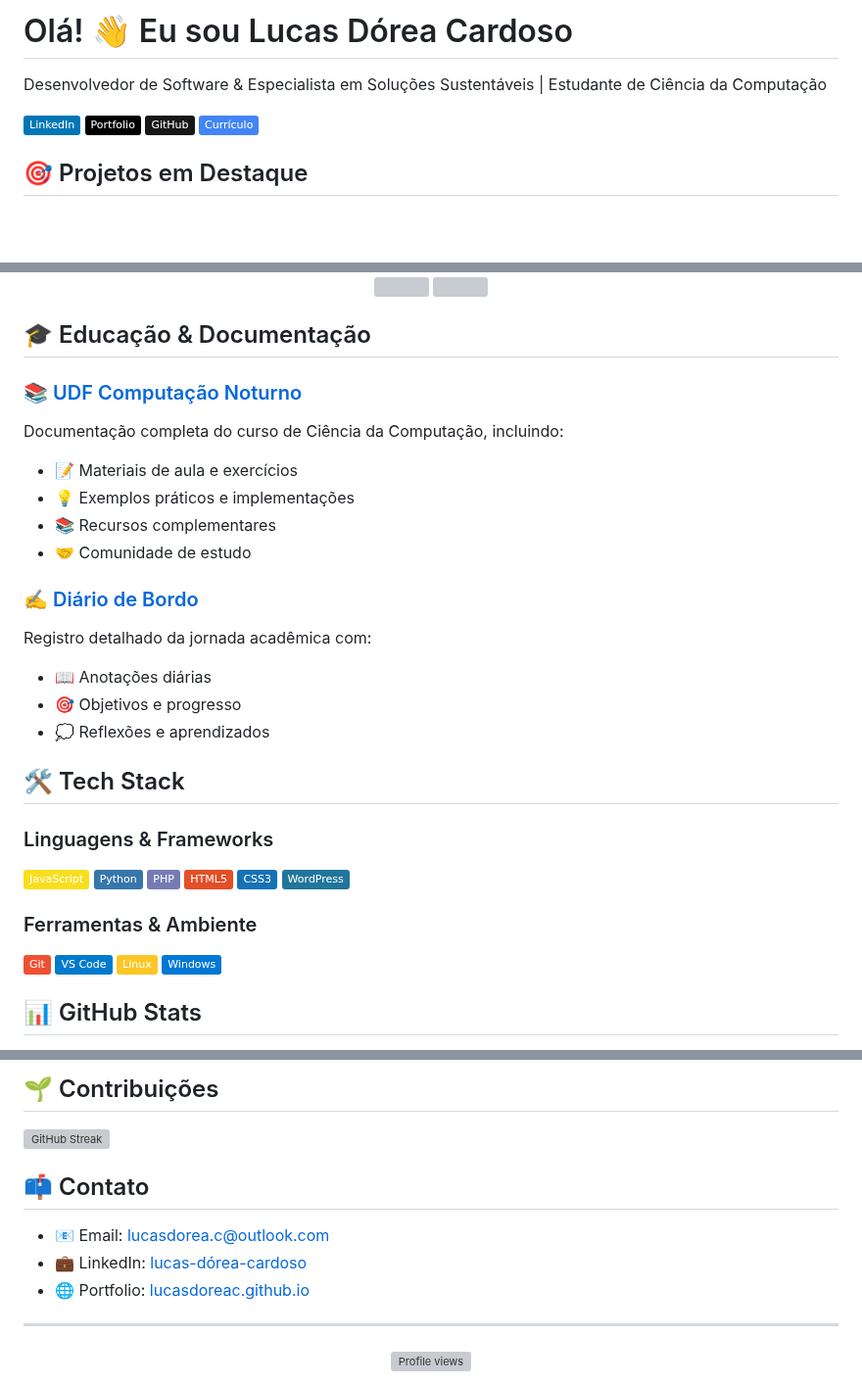
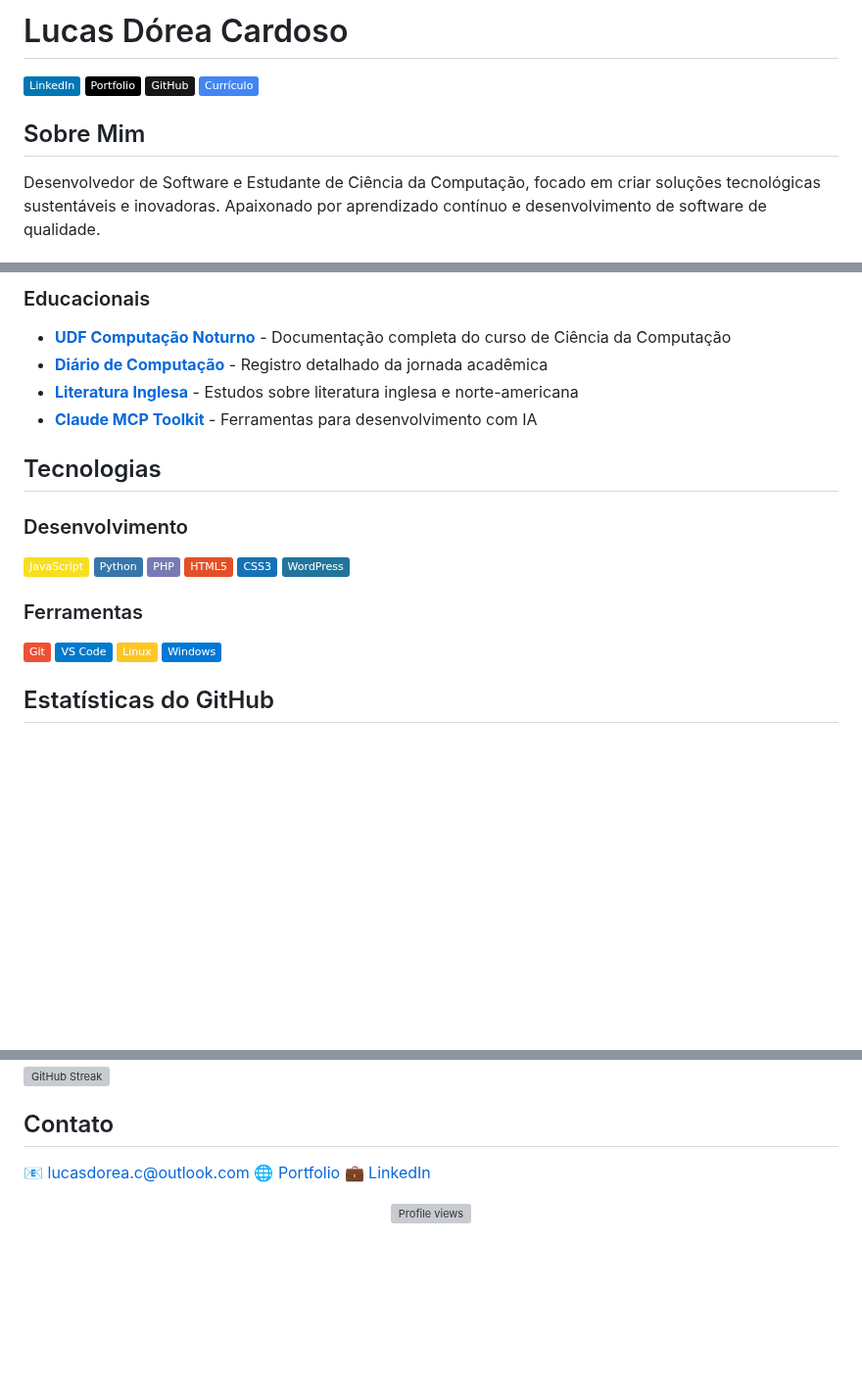
Before and after one commit to Lucasdoreac/Lucasdoreac, a Markdown page: README.md, 3 parts joined by grey strips. Shown at 98% size. GitHub-like rendering; badges without logos; blank space fills up the shorter version; grey boxes are pictures that could not be loaded.

Commit message:
Atualiza README.md com melhor estrutura e conteúdo

```diff
--- a/README.md
+++ b/README.md
@@ -1,11 +1,10 @@
-# Olá! 👋 Eu sou Lucas Dórea Cardoso
-
-Desenvolvedor de Software & Especialista em Soluções Sustentáveis | Estudante de Ciência da Computação
+# Lucas Dórea Cardoso
 
 [![LinkedIn](https://img.shields.io/badge/-LinkedIn-0077B5?style=flat&logo=LinkedIn&logoColor=white)](https://linkedin.com/in/lucas-dórea-cardoso-771833112)
 [![Portfolio](https://img.shields.io/badge/-Portfolio-000000?style=flat&logo=react&logoColor=white)](https://lucasdoreac.github.io)
 [![GitHub](https://img.shields.io/badge/-GitHub-181717?style=flat&logo=github)](https://github.com/Lucasdoreac)
 [![Currículo](https://img.shields.io/badge/-Currículo-4285F4?style=flat&logo=google-drive&logoColor=white)](https://lucasdoreac.github.io/assets/curriculum.pdf)
 
-## 🎯 Projetos em Destaque
+## Sobre Mim
+Desenvolvedor de Software e Estudante de Ciência da Computação, focado em criar soluções tecnológicas sustentáveis e inovadoras. Apaixonado por aprendizado contínuo e desenvolvimento de software de qualidade.
 
@@ -20,31 +12,13 @@ Desenvolvedor de Software & Especialista em Soluções Sustentáveis | Estudante
 
-<div align="center">
-  <a href="https://github.com/Lucasdoreac/literatura-inglesa-norte-americana">
-    <img align="center" src="https://github-readme-stats-sigma-five.vercel.app/api/pin/?username=lucasdoreac&repo=literatura-inglesa-norte-americana&theme=dracula" />
-  </a>
-  <a href="https://github.com/Lucasdoreac/claude-mcp-toolkit">
-    <img align="center" src="https://github-readme-stats-sigma-five.vercel.app/api/pin/?username=lucasdoreac&repo=claude-mcp-toolkit&theme=dracula" />
-  </a>
-</div>
+### Educacionais
+- [**UDF Computação Noturno**](https://github.com/Lucasdoreac/udf-computacao-noturno) - Documentação completa do curso de Ciência da Computação
+- [**Diário de Computação**](https://github.com/Lucasdoreac/udf-computacao-noturno-diario) - Registro detalhado da jornada acadêmica
+- [**Literatura Inglesa**](https://github.com/Lucasdoreac/literatura-inglesa-norte-americana) - Estudos sobre literatura inglesa e norte-americana
+- [**Claude MCP Toolkit**](https://github.com/Lucasdoreac/claude-mcp-toolkit) - Ferramentas para desenvolvimento com IA
 
-## 🎓 Educação & Documentação
+## Tecnologias
 
-### [📚 UDF Computação Noturno](https://github.com/Lucasdoreac/udf-computacao-noturno)
-Documentação completa do curso de Ciência da Computação, incluindo:
-- 📝 Materiais de aula e exercícios
-- 💡 Exemplos práticos e implementações
-- 📚 Recursos complementares
-- 🤝 Comunidade de estudo
-
-### [✍️ Diário de Bordo](https://github.com/Lucasdoreac/udf-computacao-noturno-diario)
-Registro detalhado da jornada acadêmica com:
-- 📖 Anotações diárias
-- 🎯 Objetivos e progresso
-- 💭 Reflexões e aprendizados
-
-## 🛠️ Tech Stack
-
-### Linguagens & Frameworks
+### Desenvolvimento
 ![JavaScript](https://img.shields.io/badge/-JavaScript-F7DF1E?style=flat&logo=javascript&logoColor=black)
 ![Python](https://img.shields.io/badge/-Python-3776AB?style=flat&logo=Python&logoColor=white)
 ![PHP](https://img.shields.io/badge/-PHP-777BB4?style=flat&logo=php&logoColor=white)
@@ -52,12 +26,12 @@ Registro detalhado da jornada acadêmica com:
 ![CSS3](https://img.shields.io/badge/-CSS3-1572B6?style=flat&logo=css3&logoColor=white)
 ![WordPress](https://img.shields.io/badge/-WordPress-21759B?style=flat&logo=wordpress&logoColor=white)
 
-### Ferramentas & Ambiente
+### Ferramentas
 ![Git](https://img.shields.io/badge/-Git-F05032?style=flat&logo=git&logoColor=white)
 ![VS Code](https://img.shields.io/badge/-VS%20Code-007ACC?style=flat&logo=visual-studio-code)
 ![Linux](https://img.shields.io/badge/-Linux-FCC624?style=flat&logo=linux&logoColor=black)
 ![Windows](https://img.shields.io/badge/-Windows-0078D6?style=flat&logo=windows&logoColor=white)
 
-## 📊 GitHub Stats
+## Estatísticas do GitHub
 
 <div align="center">
@@ -68,16 +40,11 @@ Registro detalhado da jornada acadêmica com:
 </div>
-
-## 🌱 Contribuições
 
 [![GitHub Streak](https://github-readme-streak-stats.herokuapp.com/?user=lucasdoreac&theme=dracula)](https://git.io/streak-stats)
 
-## 📫 Contato
-
-- 📧 Email: lucasdorea.c@outlook.com
-- 💼 LinkedIn: [lucas-dórea-cardoso](https://linkedin.com/in/lucas-dórea-cardoso-771833112)
-- 🌐 Portfolio: [lucasdoreac.github.io](https://lucasdoreac.github.io)
-
----
+## Contato
+📧 lucasdorea.c@outlook.com
+🌐 [Portfolio](https://lucasdoreac.github.io)
+💼 [LinkedIn](https://linkedin.com/in/lucas-dórea-cardoso-771833112)
 
 <div align="center">
   <img src="https://komarev.com/ghpvc/?username=Lucasdoreac&color=blueviolet" alt="Profile views"/>
```
Also changed, not shown: other parts of README.md (+3 -12 lines).
